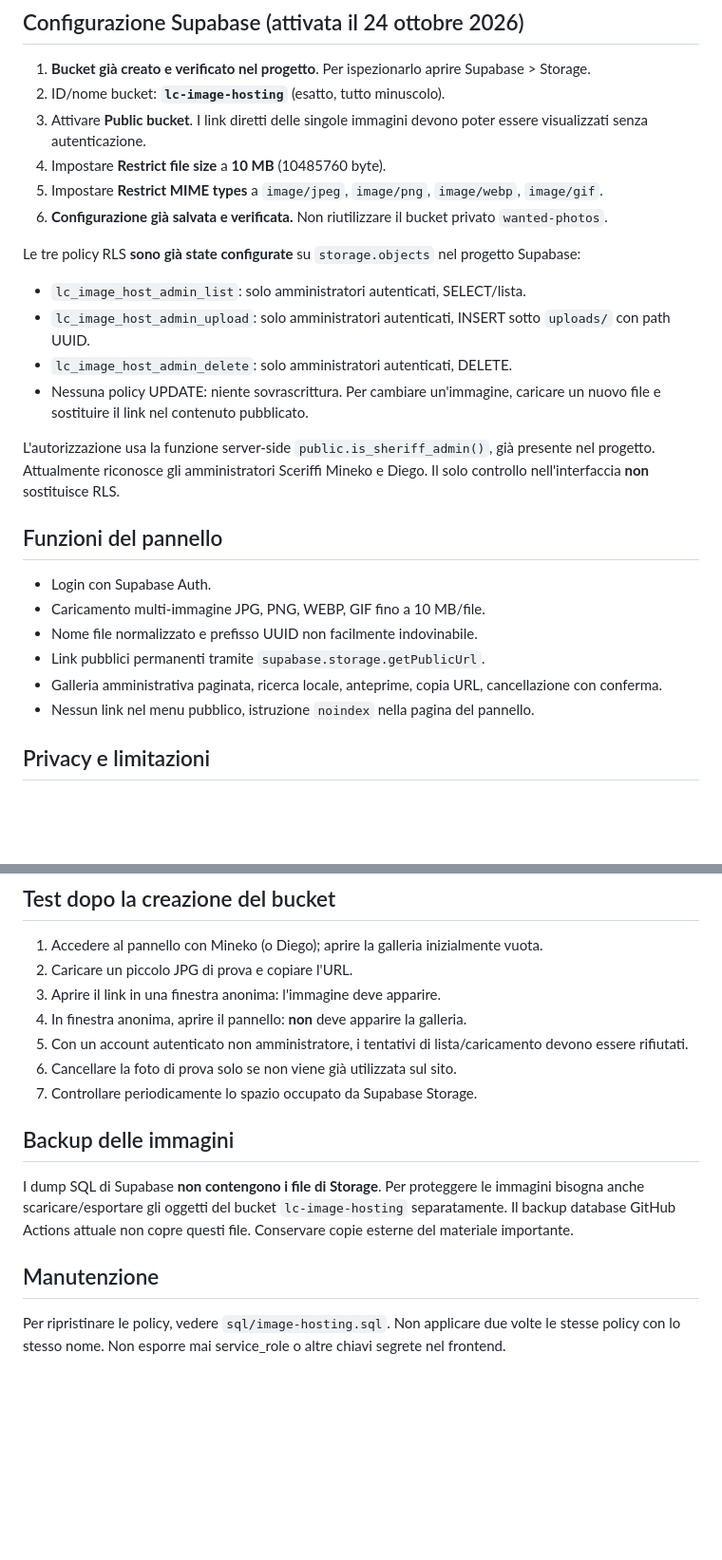
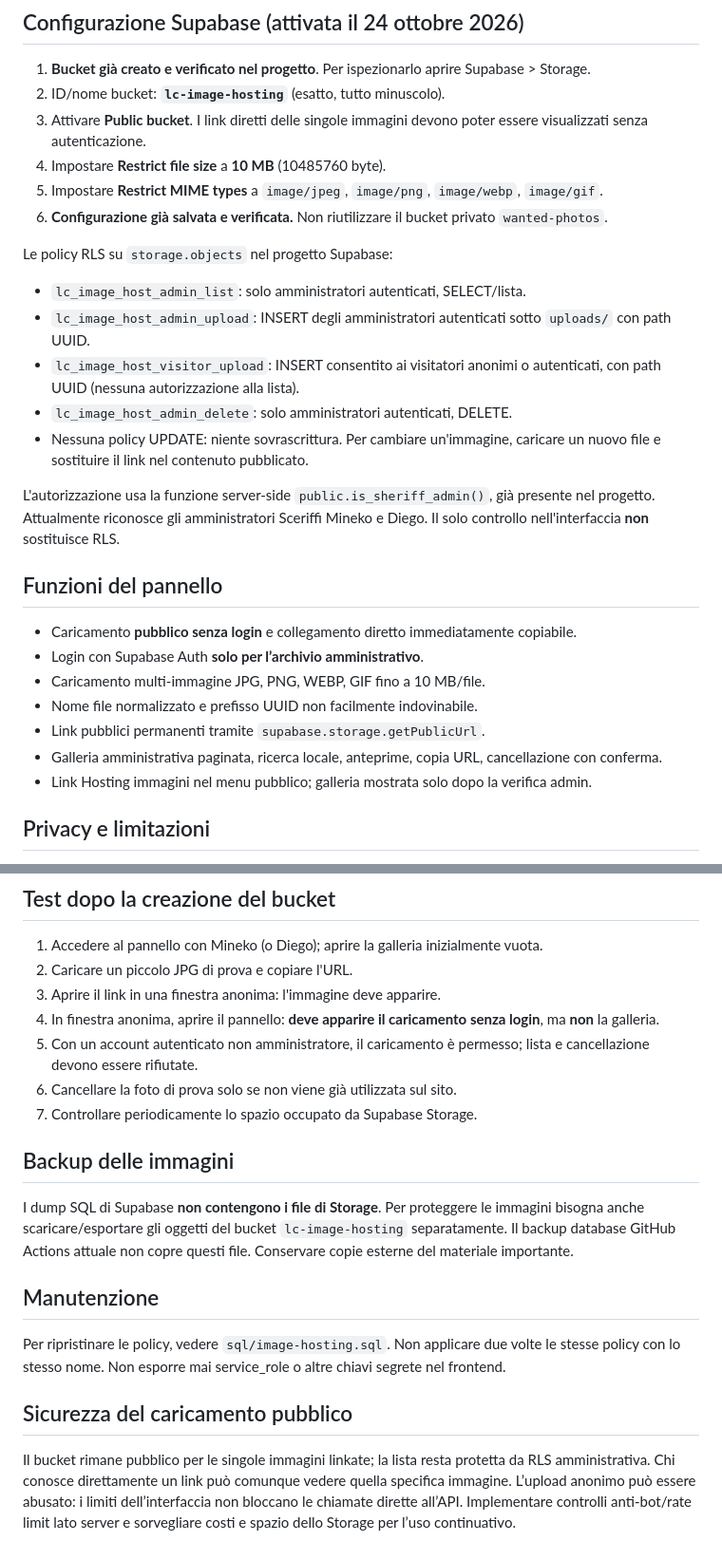
Before and after one commit to LostCountryRP/Lost-Country, a Markdown page: HOSTING-IMMAGINI.md, 2 parts joined by grey strips. Shown at 95% size. GitHub-like rendering; blank space fills up the shorter version.

Commit message:
Hosting pubblico con archivio admin: HOSTING-IMMAGINI.md

```diff
--- a/HOSTING-IMMAGINI.md
+++ b/HOSTING-IMMAGINI.md
@@ -11,21 +11,23 @@
 5. Impostare **Restrict MIME types** a `image/jpeg`, `image/png`, `image/webp`, `image/gif`.
 6. **Configurazione già salvata e verificata.** Non riutilizzare il bucket privato `wanted-photos`.
 
-Le tre policy RLS **sono già state configurate** su `storage.objects` nel progetto Supabase:
+Le policy RLS su `storage.objects` nel progetto Supabase:
 - `lc_image_host_admin_list`: solo amministratori autenticati, SELECT/lista.
-- `lc_image_host_admin_upload`: solo amministratori autenticati, INSERT sotto `uploads/` con path UUID.
+- `lc_image_host_admin_upload`: INSERT degli amministratori autenticati sotto `uploads/` con path UUID.
+- `lc_image_host_visitor_upload`: INSERT consentito ai visitatori anonimi o autenticati, con path UUID (nessuna autorizzazione alla lista).
 - `lc_image_host_admin_delete`: solo amministratori autenticati, DELETE.
 - Nessuna policy UPDATE: niente sovrascrittura. Per cambiare un'immagine, caricare un nuovo file e sostituire il link nel contenuto pubblicato.
 
 L'autorizzazione usa la funzione server-side `public.is_sheriff_admin()`, già presente nel progetto. Attualmente riconosce gli amministratori Sceriffi Mineko e Diego. Il solo controllo nell'interfaccia **non** sostituisce RLS.
 
 ## Funzioni del pannello
-- Login con Supabase Auth.
+- Caricamento **pubblico senza login** e collegamento diretto immediatamente copiabile.
+- Login con Supabase Auth **solo per l’archivio amministrativo**.
 - Caricamento multi-immagine JPG, PNG, WEBP, GIF fino a 10 MB/file.
 - Nome file normalizzato e prefisso UUID non facilmente indovinabile.
 - Link pubblici permanenti tramite `supabase.storage.getPublicUrl`.
 - Galleria amministrativa paginata, ricerca locale, anteprime, copia URL, cancellazione con conferma.
-- Nessun link nel menu pubblico, istruzione `noindex` nella pagina del pannello.
+- Link Hosting immagini nel menu pubblico; galleria mostrata solo dopo la verifica admin.
 
 ## Privacy e limitazioni
 **Non è un archivio privato.** Le immagini non vengono elencate nel sito e la lista Storage è limitata agli amministratori, ma chiunque conosca un link diretto può accedere all'immagine. Evitare documenti riservati e fotografie con dati sensibili. La mancata indicizzazione non garantisce segretezza. I link rimangono validi finché l'oggetto rimane nel bucket e il progetto/storage è attivo; eliminarlo interrompe il link.
@@ -37,8 +39,8 @@ L'autorizzazione usa la funzione server-side `public.is_sheriff_admin()`, già p
 1. Accedere al pannello con Mineko (o Diego); aprire la galleria inizialmente vuota.
 2. Caricare un piccolo JPG di prova e copiare l'URL.
 3. Aprire il link in una finestra anonima: l'immagine deve apparire.
-4. In finestra anonima, aprire il pannello: **non** deve apparire la galleria.
-5. Con un account autenticato non amministratore, i tentativi di lista/caricamento devono essere rifiutati.
+4. In finestra anonima, aprire il pannello: **deve apparire il caricamento senza login**, ma **non** la galleria.
+5. Con un account autenticato non amministratore, il caricamento è permesso; lista e cancellazione devono essere rifiutate.
 6. Cancellare la foto di prova solo se non viene già utilizzata sul sito.
 7. Controllare periodicamente lo spazio occupato da Supabase Storage.
 
@@ -47,3 +49,7 @@ I dump SQL di Supabase **non contengono i file di Storage**. Per proteggere le i
 
 ## Manutenzione
 Per ripristinare le policy, vedere `sql/image-hosting.sql`. Non applicare due volte le stesse policy con lo stesso nome. Non esporre mai service_role o altre chiavi segrete nel frontend.
+
+## Sicurezza del caricamento pubblico
+Il bucket rimane pubblico per le singole immagini linkate; la lista resta protetta da RLS amministrativa. Chi conosce direttamente un link può comunque vedere quella specifica immagine.
+L’upload anonimo può essere abusato: i limiti dell’interfaccia non bloccano le chiamate dirette all’API. Implementare controlli anti-bot/rate limit lato server e sorvegliare costi e spazio dello Storage per l’uso continuativo.
```
